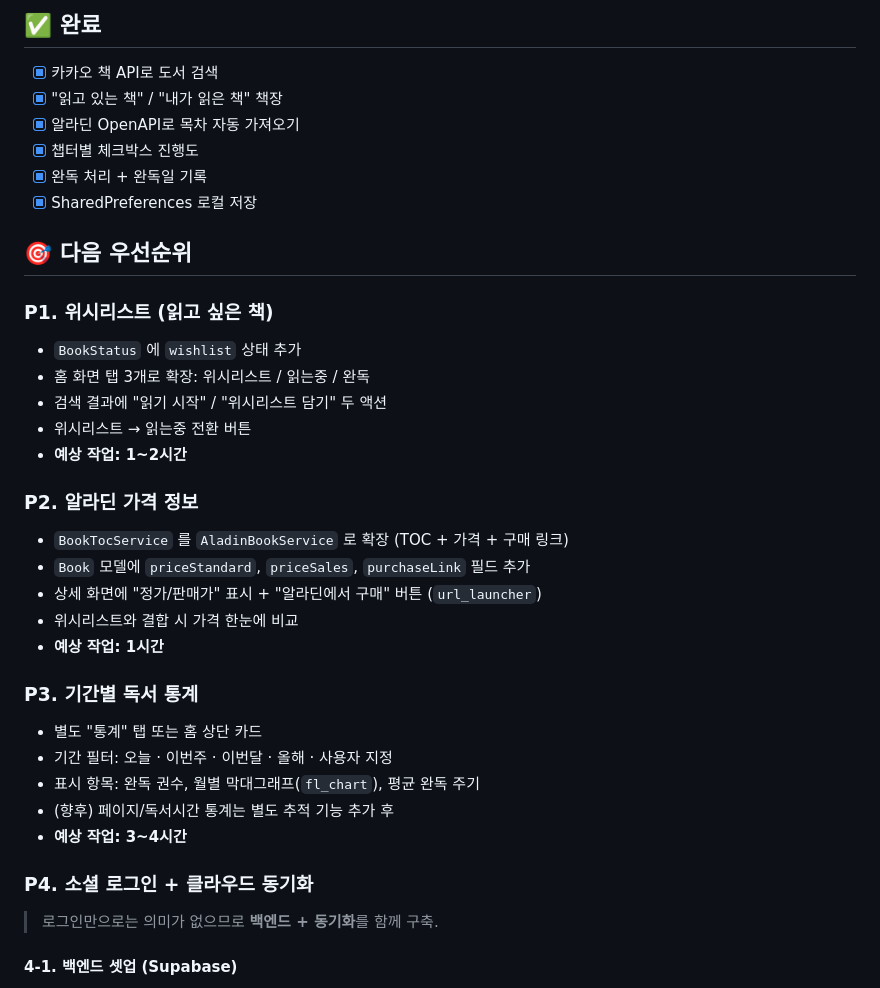
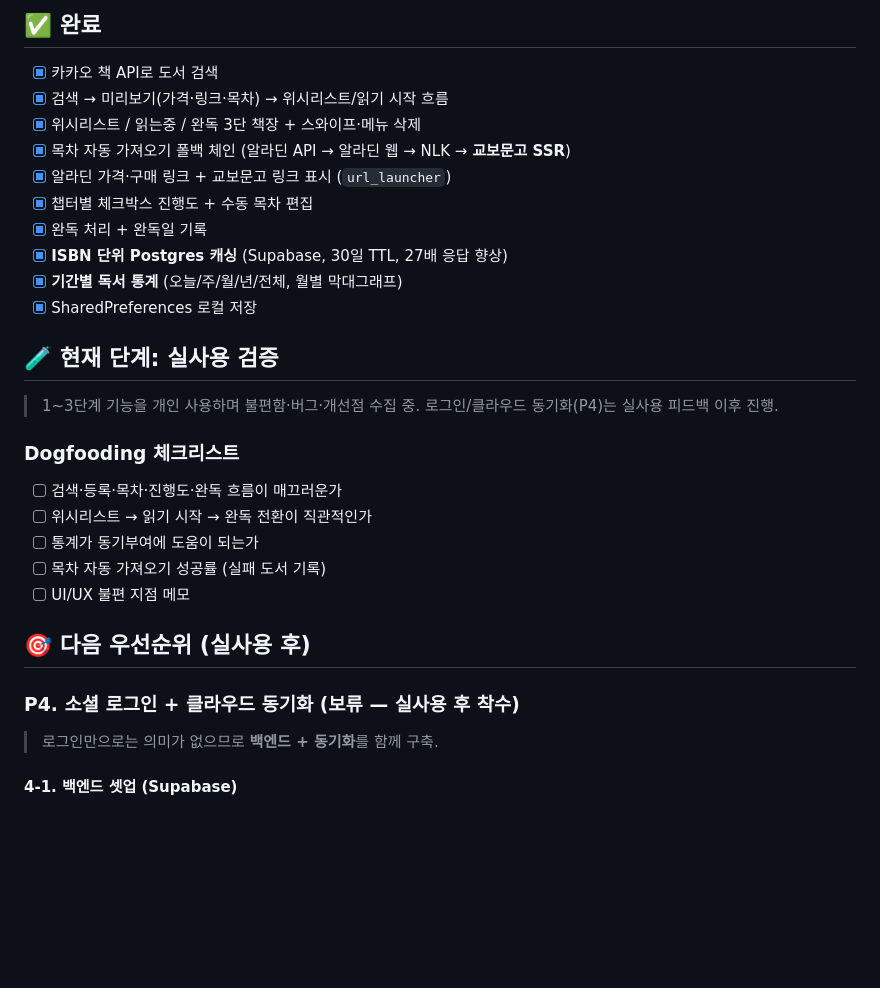
Before and after one commit to hongsytop-tech/Mobile-Application-Maker, a Markdown page: docs/READING_BACKLOG.md, the part around the change. GitHub-like rendering; blank space fills up the shorter version.

Commit message:
docs: 백로그 갱신 — 1~3단계 완료 반영, 실사용 검증 단계 추가

```diff
--- a/docs/READING_BACKLOG.md
+++ b/docs/READING_BACKLOG.md
@@ -5,36 +5,30 @@
 
 ## ✅ 완료
 - [x] 카카오 책 API로 도서 검색
-- [x] "읽고 있는 책" / "내가 읽은 책" 책장
-- [x] 알라딘 OpenAPI로 목차 자동 가져오기
-- [x] 챕터별 체크박스 진행도
+- [x] 검색 → 미리보기(가격·링크·목차) → 위시리스트/읽기 시작 흐름
+- [x] 위시리스트 / 읽는중 / 완독 3단 책장 + 스와이프·메뉴 삭제
+- [x] 목차 자동 가져오기 폴백 체인 (알라딘 API → 알라딘 웹 → NLK → **교보문고 SSR**)
+- [x] 알라딘 가격·구매 링크 + 교보문고 링크 표시 (`url_launcher`)
+- [x] 챕터별 체크박스 진행도 + 수동 목차 편집
 - [x] 완독 처리 + 완독일 기록
+- [x] **ISBN 단위 Postgres 캐싱** (Supabase, 30일 TTL, 27배 응답 향상)
+- [x] **기간별 독서 통계** (오늘/주/월/년/전체, 월별 막대그래프)
 - [x] SharedPreferences 로컬 저장
 
-## 🎯 다음 우선순위
+## 🧪 현재 단계: 실사용 검증
+> 1~3단계 기능을 개인 사용하며 불편함·버그·개선점 수집 중.
+> 로그인/클라우드 동기화(P4)는 실사용 피드백 이후 진행.
 
-### P1. 위시리스트 (읽고 싶은 책)
-- `BookStatus` 에 `wishlist` 상태 추가
-- 홈 화면 탭 3개로 확장: 위시리스트 / 읽는중 / 완독
-- 검색 결과에 "읽기 시작" / "위시리스트 담기" 두 액션
-- 위시리스트 → 읽는중 전환 버튼
-- **예상 작업: 1~2시간**
+### Dogfooding 체크리스트
+- [ ] 검색·등록·목차·진행도·완독 흐름이 매끄러운가
+- [ ] 위시리스트 → 읽기 시작 → 완독 전환이 직관적인가
+- [ ] 통계가 동기부여에 도움이 되는가
+- [ ] 목차 자동 가져오기 성공률 (실패 도서 기록)
+- [ ] UI/UX 불편 지점 메모
 
-### P2. 알라딘 가격 정보
-- `BookTocService` 를 `AladinBookService` 로 확장 (TOC + 가격 + 구매 링크)
-- `Book` 모델에 `priceStandard`, `priceSales`, `purchaseLink` 필드 추가
-- 상세 화면에 "정가/판매가" 표시 + "알라딘에서 구매" 버튼 (`url_launcher`)
-- 위시리스트와 결합 시 가격 한눈에 비교
-- **예상 작업: 1시간**
+## 🎯 다음 우선순위 (실사용 후)
 
-### P3. 기간별 독서 통계
-- 별도 "통계" 탭 또는 홈 상단 카드
-- 기간 필터: 오늘 · 이번주 · 이번달 · 올해 · 사용자 지정
-- 표시 항목: 완독 권수, 월별 막대그래프(`fl_chart`), 평균 완독 주기
-- (향후) 페이지/독서시간 통계는 별도 추적 기능 추가 후
-- **예상 작업: 3~4시간**
-
-### P4. 소셜 로그인 + 클라우드 동기화
+### P4. 소셜 로그인 + 클라우드 동기화 (보류 — 실사용 후 착수)
 > 로그인만으로는 의미가 없으므로 **백엔드 + 동기화**를 함께 구축.
 
 #### 4-1. 백엔드 셋업 (Supabase)
```
